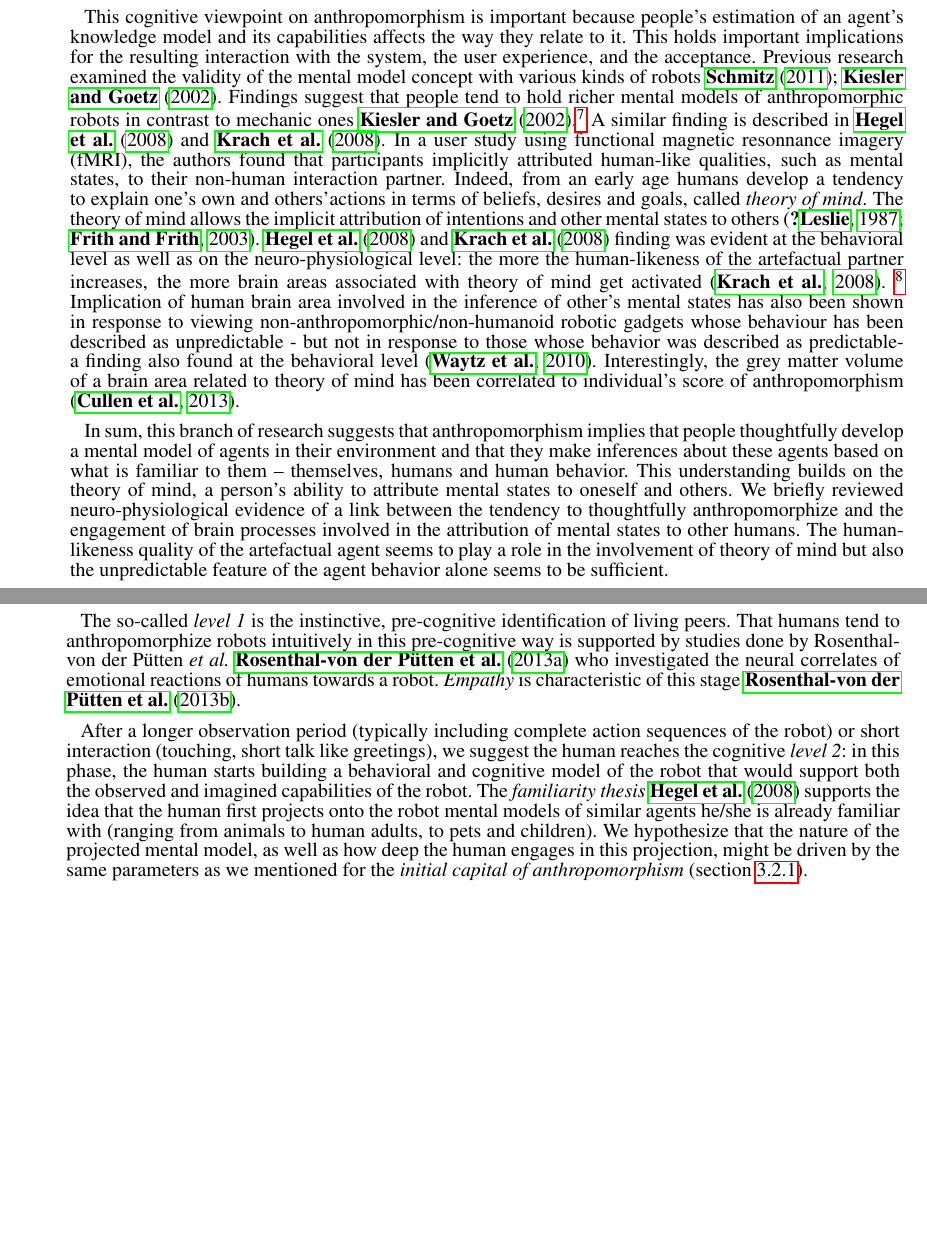
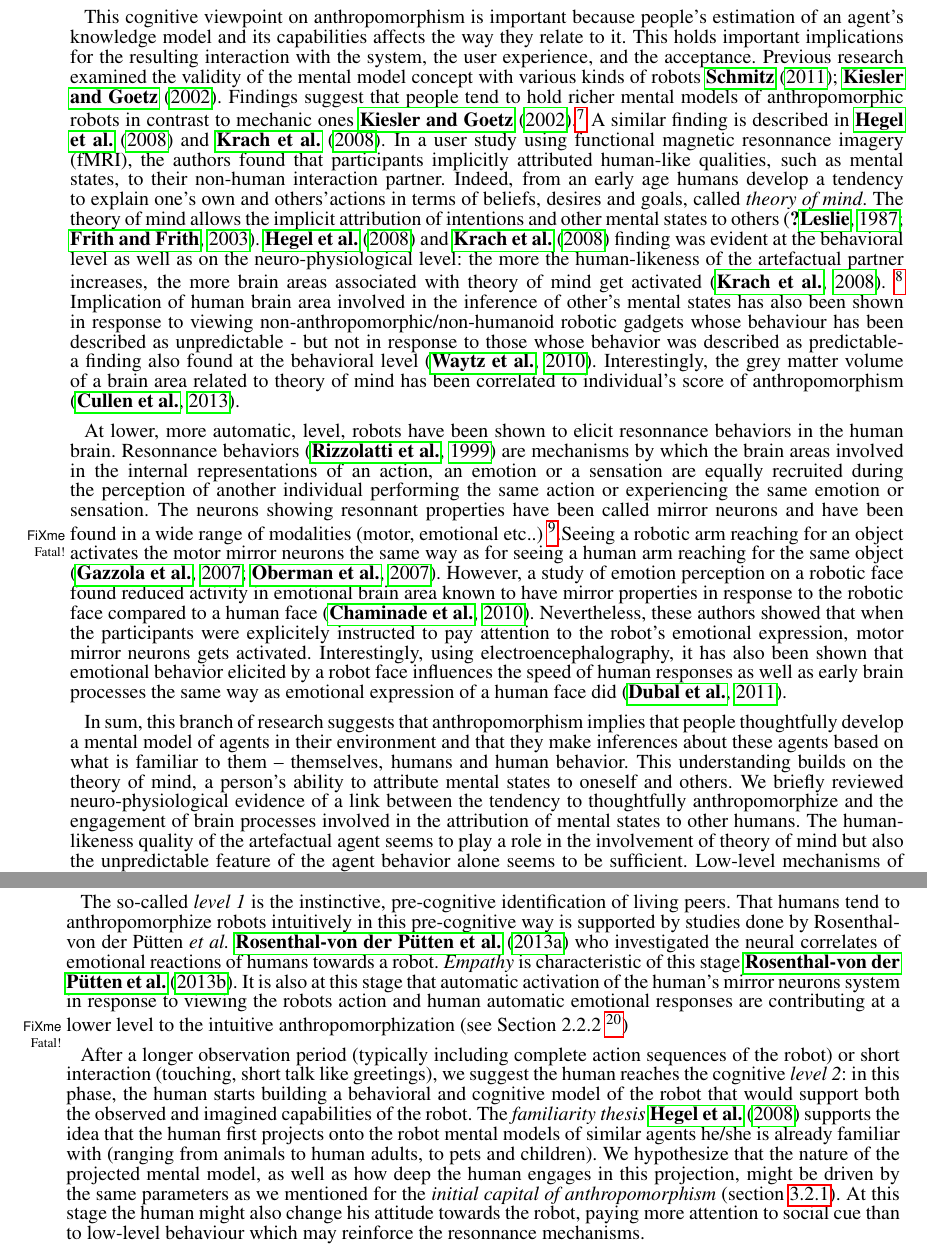
Before and after one commit to chili-epfl/paper-frontiers-anthropomorphism, a LaTeX document (paper.tex): two parts of pages 10 and 17 of 30, joined at a grey line, cut so that both start at the same text, the shorter picture padded with empty space. Compiled offline with pdfLaTeX.

Commit message:
added back the mirror neurons in 2.2.2 and phase 1 and 2 of cog model

```diff
--- a/paper.tex
+++ b/paper.tex
@@ -1416,32 +1416,23 @@ Interestingly, the grey matter volume of a brain area related to theory of mind
 has been correlated to individual's score of anthropomorphism
 \citep{cullen2013individual}.
 
-%\paragraph{Mirror neurons and resonnance behaviors \\}
-%
-%Resonnance behaviors \citep{Rizzolatti1999} are mechanisms by which the brain areas involved in the internal representations of an action, an emotion or a sensation are equally recruited during the perception of another individual performing the same action or experiencing the same emotion or sensation.
-%
-%Resonnance behaviors have first been shown in the motor mirror neurons system, that is a neural network in motor areas that fire both during the execution of specific goal-oriented action and during the viewing of action directed toward the same goal~\cite{Rizzolatti1996, Kilner2009}.
-%
-%Interestingly, there are good evidence showing that motor mirror neurons in the
-%human brain respond to both human and robotic motion \citet{Gazzola2007, oberman_eeg_2007}, stressing that perceiving the goal of an action is more important than the human-likeness of its kinematic to activate resonnance mechanisms.
-%%For example, fMRI study \citet{Gazzola2007} have found no significant difference in the activation of the mirror neurons system during the observation of an industrial robot or of a human performing the same action, suggesting that the goal of the action is more important than its kinematics to activate resonnance mechanisms. %mirror neurons
-%
-%%[At stage 1] We suggest that the human's mirror neuron system is contributing to anthropomorphism by  allowing for a mapping of the robot's goal-directed actions into the human own motor repertoire \cite{Gallese1998, Wolpert2003, cullen2013individual}.
-%
-%The response of the human brain to a social signal perceived on a robot, such as facial
-%emotional expression is less evident.
-%
-%In studying emotional perception in a human or a robot face using functional
-%magnetic resonnance imagery (fMRI) \citet{Chaminade2010} found reduced activity
-%in response to the robot stimuli than to the human stimuli in emotional brain
-%areas known to have mirror properties. However if the subject was asked to
-%specifically attend to the emotional content of the stimuli, processing of the
-%robot facial expresion, but not of the human's, elicited a significant increase in the anterior part of the anterior frontal gyrus, a brain area considered as a marker of motor resonnance.
-%
-%Using electroencephalograpy another study have found that perception of emotions in a non-humanoid robot face affects the early brain processes of emotional expressions and the behavioral response of the participants the same way as did a human face \citep{Dubal2010}.
-%
-%
-%
+At lower, more automatic, level, robots have been shown to elicit resonnance behaviors in the
+human brain. Resonnance behaviors \citep{Rizzolatti1999} are mechanisms by which the brain areas involved in the internal representations of an action, an emotion or a sensation are equally recruited during the perception of another individual performing the same action or experiencing the same emotion or sensation.
+The neurons showing resonnant properties have been called mirror neurons and
+have been found in a wide range of modalities (motor, emotional etc..)
+\fixme{addref}.Seeing a robotic arm reaching for an object activates the motor mirror neurons the same way as for seeing a human arm reaching for the same object
+\citep{Gazzola2007, oberman_eeg_2007}. However, a study of emotion perception
+on a robotic face found reduced activity in emotional brain
+area known to have mirror properties in response to the robotic face compared to
+a human face \citep{Chaminade2010}. Nevertheless, these authors showed that when
+the participants were explicitely instructed to pay attention to the robot's
+emotional expression, motor mirror neurons gets activated.
+Interestingly, using electroencephalography,  it has also been shown that
+emotional behavior elicited by a robot face influences the speed of human
+responses as well as early brain processes the same way as emotional expression
+of a human face did \citep{Dubal2010}.
+
+
 %
 
 
@@ -1457,4 +1448,4 @@ to thoughtfully anthropomorphize and the engagement of brain processes involved
 in the attribution of mental states to other humans. The human-likeness quality
 of the artefactual agent seems to play a role in the involvement of theory of
 mind but also the unpredictable feature of the agent behavior alone seems to be
-sufficient.
+sufficient. Low-level mechanisms of the brain that allow humans to map other's
@@ -2221,6 +2215,11 @@ is supported by studies done by Rosenthal-von der Pütten
 \textit{et al.}~\cite{rosenthal-vonderputten_experimental_2013} who investigated
 the neural correlates of emotional reactions of humans towards a robot. {\it
 Empathy} is characteristic of this stage~\cite{rosenthalvonderPutten2013neural}.
+It is also at this stage that automatic activation of the human's mirror neurons
+system  in response to viewing the robots action and human automatic emotional
+responses are contributing at a lower level
+to the intuitive anthropomorphization (see Section 2.2.2 \fixme{put ref})
+%We suggest that the human's mirror neuron system is contributing to anthropomorphism by  allowing for a mapping of the robot's goal-directed actions into the human own motor repertoire \cite{Gallese1998, Wolpert2003, cullen2013individual}.
 
 
 %mediated by the motor and emotional resonnance mechanisms at the neuronal level.
@@ -2237,7 +2236,7 @@ hypothesize that the nature of the projected mental
 model, as well as how deep the human engages in this projection, might be
 driven by the same parameters as we mentioned for the \emph{initial capital of
 anthropomorphism} (section~\ref{sec:ica}).
-%At this stage the huma might also change his attitude towards the robot, paying more attention to social cue than to low-level behaviour which may reinforce the resonnance mechanisms.
+At this stage the human might also change his attitude towards the robot, paying more attention to social cue than to low-level behaviour which may reinforce the resonnance mechanisms.
 
 The cognitive \emph{level 3} is reached after a \emph{contextualized} interaction.
 A \emph{contextualized} interaction is \emph{explicitly purposeful} (the purpose
```
Also changed, not shown: paper.tex (3 more changed lines).
